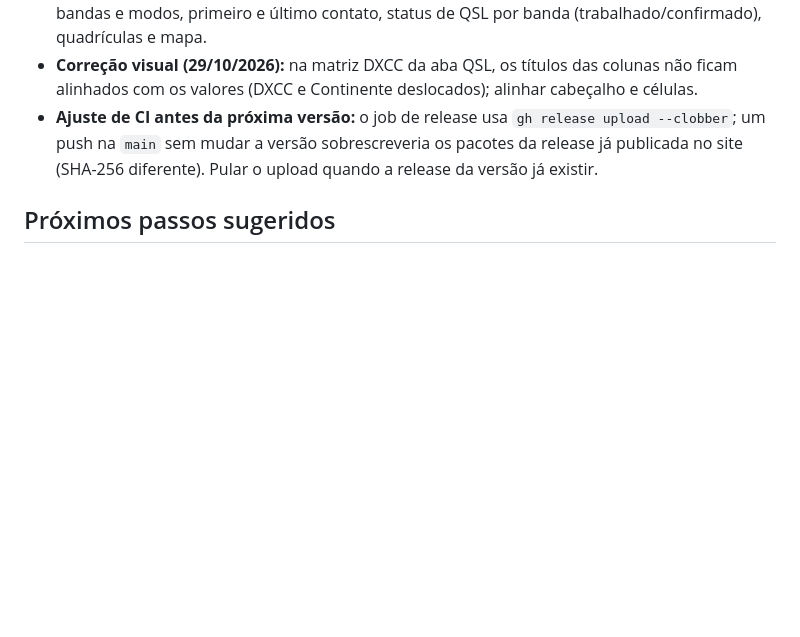
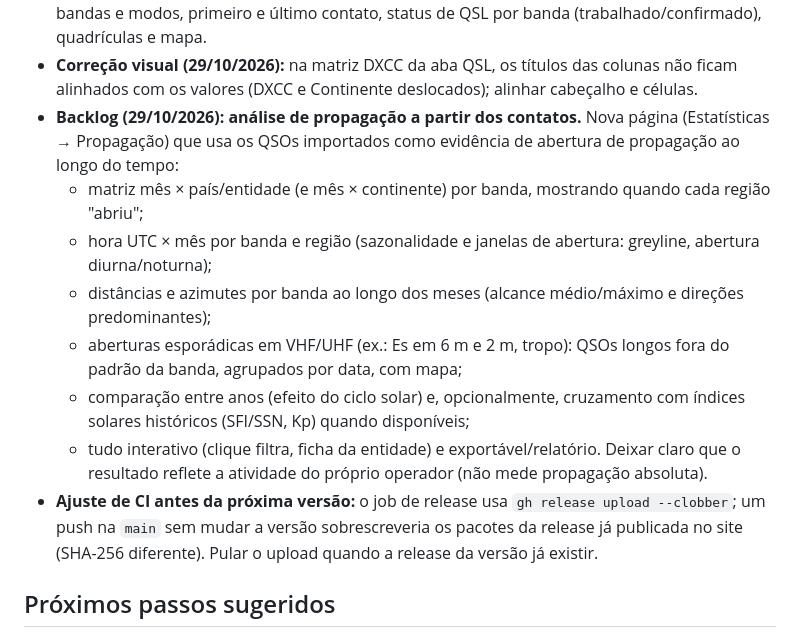
Before and after one commit to alexpmr/QSL-Analyzer, a Markdown page: BACKLOG.md, the part around the change. Rendered like a GitHub page; blank space fills up the shorter version.

Commit message:
Backlog: análise de propagação ao longo dos meses a partir dos contatos
Co-Authored-By: Claude Opus 5.5 <noreply@anthropic.com>
Claude-Session: https://claude.ai/code/session_01X9F7qZraAGwqgHgDNSpkEs

```diff
--- a/BACKLOG.md
+++ b/BACKLOG.md
@@ -89,6 +89,17 @@ Itens solicitados e situação na versão 0.1.0.
   primeiro e último contato, status de QSL por banda (trabalhado/confirmado), quadrículas e mapa.
 - **Correção visual (29/10/2026):** na matriz DXCC da aba QSL, os títulos das colunas não ficam alinhados
   com os valores (DXCC e Continente deslocados); alinhar cabeçalho e células.
+- **Backlog (29/10/2026): análise de propagação a partir dos contatos.** Nova página (Estatísticas →
+  Propagação) que usa os QSOs importados como evidência de abertura de propagação ao longo do tempo:
+  - matriz mês × país/entidade (e mês × continente) por banda, mostrando quando cada região "abriu";
+  - hora UTC × mês por banda e região (sazonalidade e janelas de abertura: greyline, abertura diurna/noturna);
+  - distâncias e azimutes por banda ao longo dos meses (alcance médio/máximo e direções predominantes);
+  - aberturas esporádicas em VHF/UHF (ex.: Es em 6 m e 2 m, tropo): QSOs longos fora do padrão da banda,
+    agrupados por data, com mapa;
+  - comparação entre anos (efeito do ciclo solar) e, opcionalmente, cruzamento com índices solares
+    históricos (SFI/SSN, Kp) quando disponíveis;
+  - tudo interativo (clique filtra, ficha da entidade) e exportável/relatório. Deixar claro que o resultado
+    reflete a atividade do próprio operador (não mede propagação absoluta).
 - **Ajuste de CI antes da próxima versão:** o job de release usa `gh release upload --clobber`; um push
   na `main` sem mudar a versão sobrescreveria os pacotes da release já publicada no site (SHA-256 diferente).
   Pular o upload quando a release da versão já existir.
```
